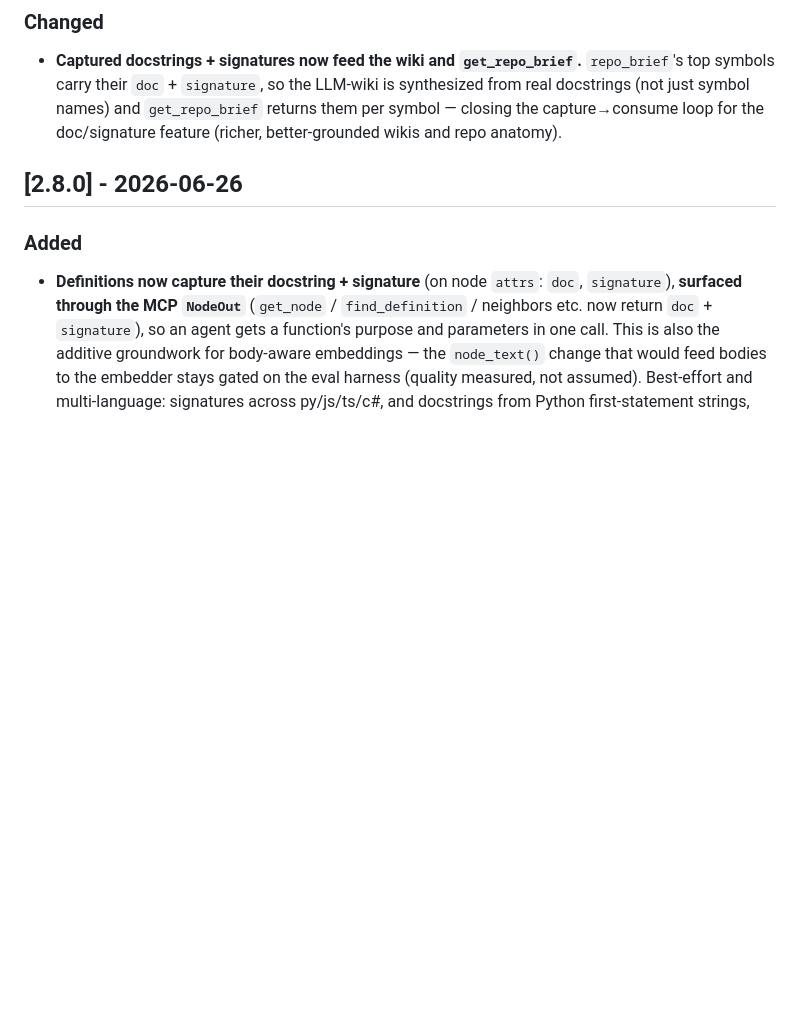
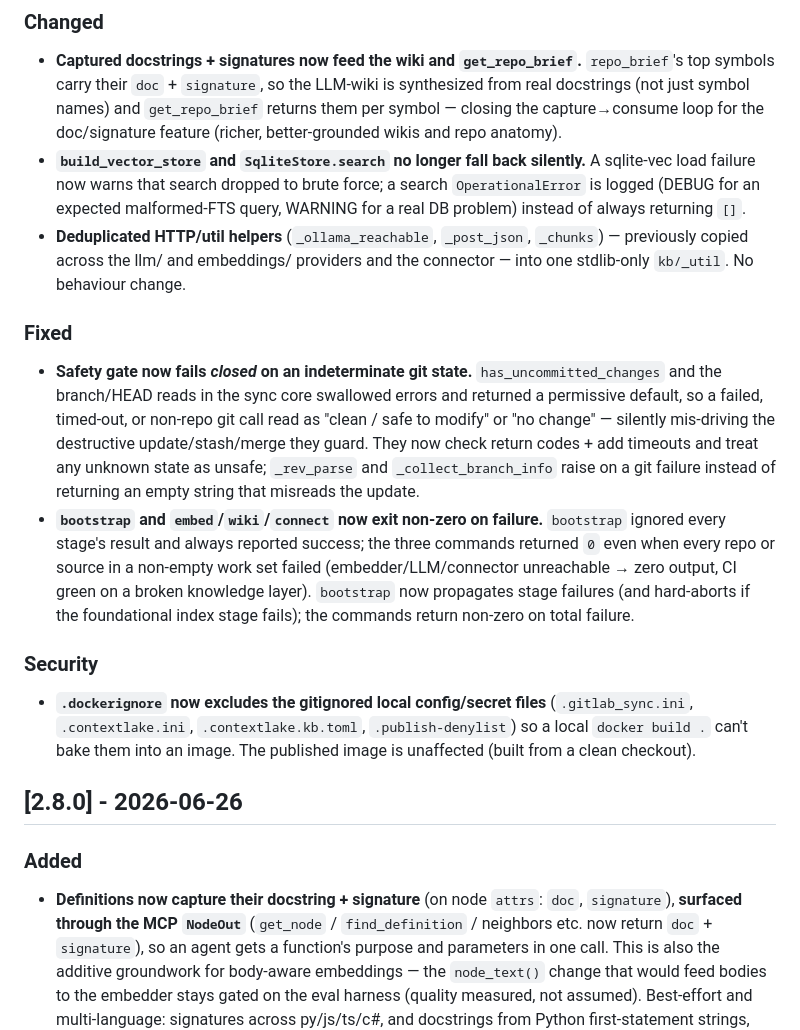
Before and after one commit to sayak-sarkar/contextlake, a Markdown page: CHANGELOG.md, the part around the change. GitHub-like rendering; blank space fills up the shorter version.

Commit message:
docs(changelog): record graph-UX + audit fixes under Unreleased
Document the graph readability overhaul, the fail-closed safety hardening,
honest exit codes, silent-fallback logging, the http/util dedupe, and the
.dockerignore hardening ahead of the 2.9.0 cut.

```diff
--- a/CHANGELOG.md
+++ b/CHANGELOG.md
@@ -32,6 +32,32 @@ and this project adheres to [Semantic Versioning](https://semver.org/spec/v2.0.0
   symbols carry their `doc` + `signature`, so the LLM-wiki is synthesized from real docstrings (not
   just symbol names) and `get_repo_brief` returns them per symbol — closing the capture→consume loop
   for the doc/signature feature (richer, better-grounded wikis and repo anatomy).
+- **`build_vector_store` and `SqliteStore.search` no longer fall back silently.** A sqlite-vec load
+  failure now warns that search dropped to brute force; a search `OperationalError` is logged (DEBUG
+  for an expected malformed-FTS query, WARNING for a real DB problem) instead of always returning `[]`.
+- **Deduplicated HTTP/util helpers** (`_ollama_reachable`, `_post_json`, `_chunks`) — previously copied
+  across the llm/ and embeddings/ providers and the connector — into one stdlib-only `kb/_util`. No
+  behaviour change.
+
+### Fixed
+
+- **Safety gate now fails *closed* on an indeterminate git state.** `has_uncommitted_changes` and the
+  branch/HEAD reads in the sync core swallowed errors and returned a permissive default, so a failed,
+  timed-out, or non-repo git call read as "clean / safe to modify" or "no change" — silently
+  mis-driving the destructive update/stash/merge they guard. They now check return codes + add
+  timeouts and treat any unknown state as unsafe; `_rev_parse` and `_collect_branch_info` raise on a
+  git failure instead of returning an empty string that misreads the update.
+- **`bootstrap` and `embed`/`wiki`/`connect` now exit non-zero on failure.** `bootstrap` ignored every
+  stage's result and always reported success; the three commands returned `0` even when every repo or
+  source in a non-empty work set failed (embedder/LLM/connector unreachable → zero output, CI green on
+  a broken knowledge layer). `bootstrap` now propagates stage failures (and hard-aborts if the
+  foundational index stage fails); the commands return non-zero on total failure.
+
+### Security
+
+- **`.dockerignore` now excludes the gitignored local config/secret files** (`.gitlab_sync.ini`,
+  `.contextlake.ini`, `.contextlake.kb.toml`, `.publish-denylist`) so a local `docker build .`
+  can't bake them into an image. The published image is unaffected (built from a clean checkout).
 
 ## [2.8.0] - 2026-06-26
 
```
